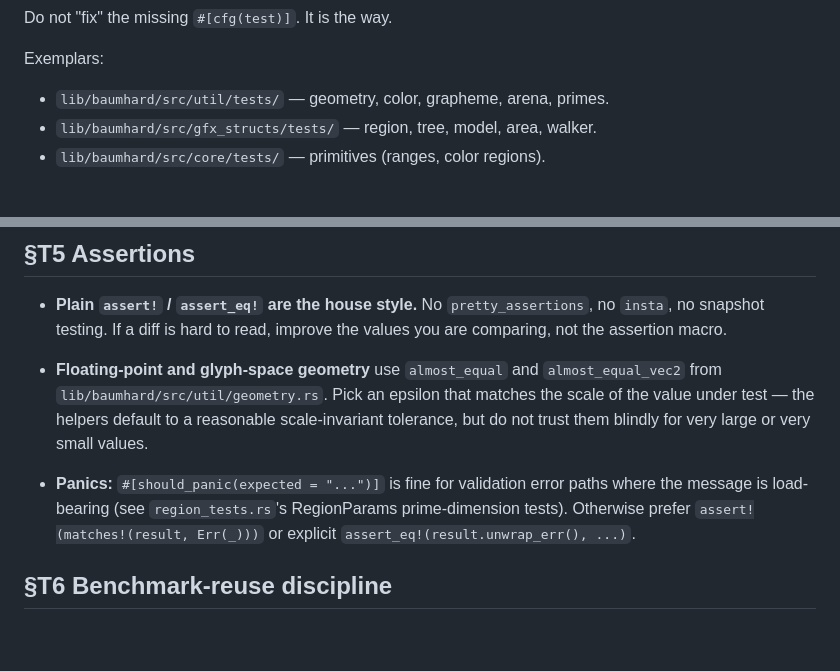
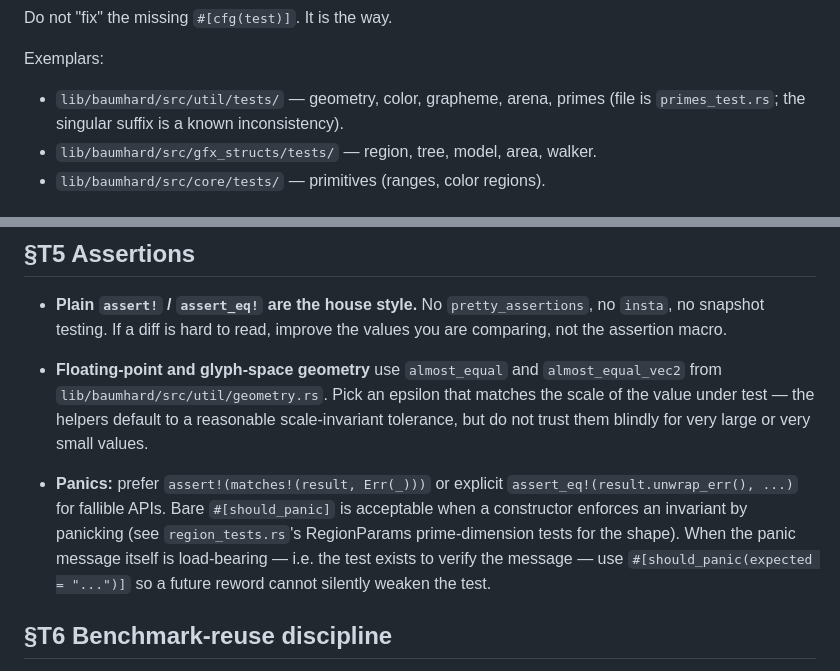
Before and after one commit to amalelu/mandala, a Markdown page: TEST_CONVENTIONS.md, 2 parts joined by grey strips. Rendered like a GitHub page; blank space fills up the shorter version.

```diff
--- a/TEST_CONVENTIONS.md
+++ b/TEST_CONVENTIONS.md
@@ -80,7 +80,8 @@ Do not "fix" the missing `#[cfg(test)]`. It is the way.
 
 Exemplars:
 - `lib/baumhard/src/util/tests/` — geometry, color, grapheme, arena,
-  primes.
+  primes (file is `primes_test.rs`; the singular suffix is a known
+  inconsistency).
 - `lib/baumhard/src/gfx_structs/tests/` — region, tree, model, area,
   walker.
 - `lib/baumhard/src/core/tests/` — primitives (ranges, color regions).
@@ -160,11 +161,14 @@ there — every mandala-side test lives inline.
   helpers default to a reasonable scale-invariant tolerance, but do
   not trust them blindly for very large or very small values.
 
-- **Panics:** `#[should_panic(expected = "...")]` is fine for
-  validation error paths where the message is load-bearing (see
-  `region_tests.rs`'s RegionParams prime-dimension tests). Otherwise
-  prefer `assert!(matches!(result, Err(_)))` or explicit
-  `assert_eq!(result.unwrap_err(), ...)`.
+- **Panics:** prefer `assert!(matches!(result, Err(_)))` or explicit
+  `assert_eq!(result.unwrap_err(), ...)` for fallible APIs. Bare
+  `#[should_panic]` is acceptable when a constructor enforces an
+  invariant by panicking (see `region_tests.rs`'s RegionParams
+  prime-dimension tests for the shape). When the panic message itself
+  is load-bearing — i.e. the test exists to verify the message — use
+  `#[should_panic(expected = "...")]` so a future reword cannot
+  silently weaken the test.
 
 ## §T6 Benchmark-reuse discipline
 
```
Also changed, not shown: CODE_CONVENTIONS.md (+38 -19 lines), lib/baumhard/CONVENTIONS.md (+7 -6 lines).
